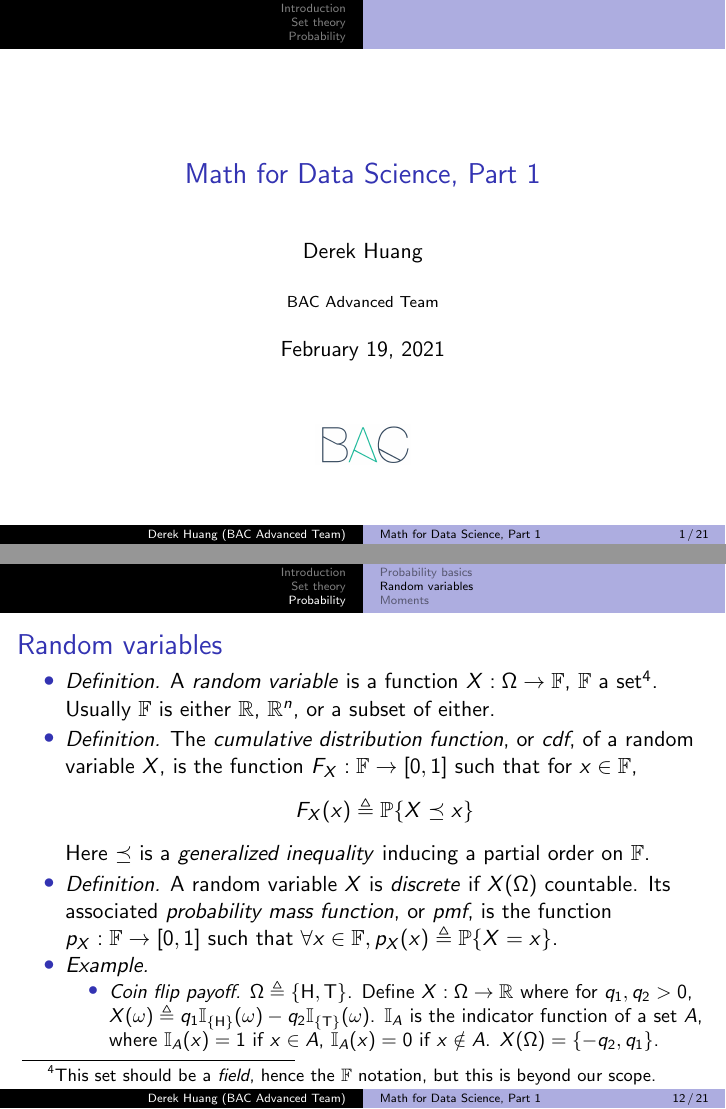
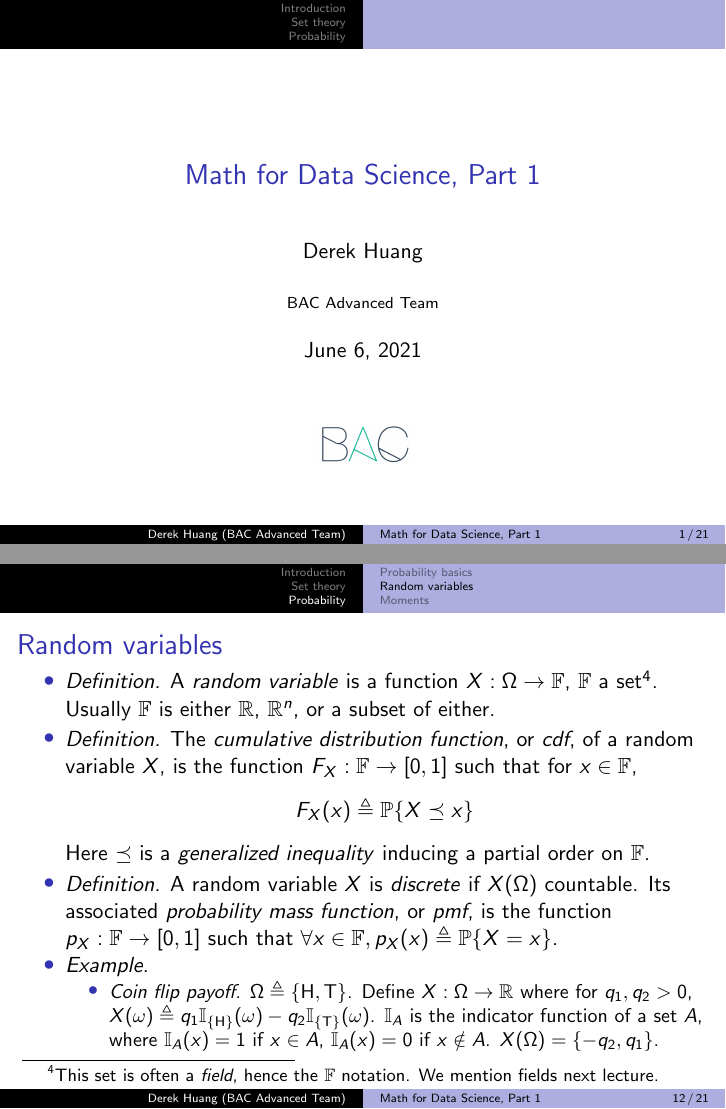
Before and after one commit to phetdam/bac-advanced-ml, LaTeX slides (lessons/lecture_01/lecture_01.tex): pages 1 and 12 of 21, joined at a grey line. Compiled offline with pdfLaTeX.

Commit message:
lecture_01.tex: correct footnote mentioning field + update document date

```diff
--- a/lessons/lecture_01/lecture_01.tex
+++ b/lessons/lecture_01/lecture_01.tex
@@ -19,7 +19,7 @@
 \title[Math for Data Science, Part 1]{Math for Data Science, Part 1}
 \author[Derek Huang (BAC Advanced Team)]{Derek Huang}
 \institute{BAC Advanced Team}
-\date{February 19, 2021}
+\date{June 6, 2021}
 
 % change "ball" bullet to numbered bullet and section title for section
 \setbeamertemplate{section in toc}{\inserttocsectionnumber.~\inserttocsection}
@@ -413,8 +413,8 @@
         \textit{Definition.} A \textit{random variable} is a function
         $ X : \Omega \rightarrow \mathbb{F} $, $ \mathbb{F} $ a
         set\footnotemark\footnotetext{
-            This set should be a \textit{field}, hence the $ \mathbb{F} $
-            notation, but this is beyond our scope.
+            This set is often a \textit{field}, hence the $ \mathbb{F} $
+            notation. We mention fields next lecture.
         }. Usually $ \mathbb{F} $ is either $ \mathbb{R} $,
         $ \mathbb{R}^n $, or a subset of either.
 
```
